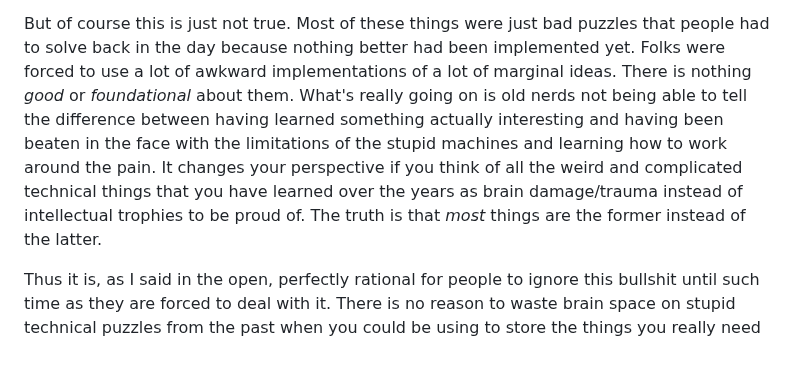
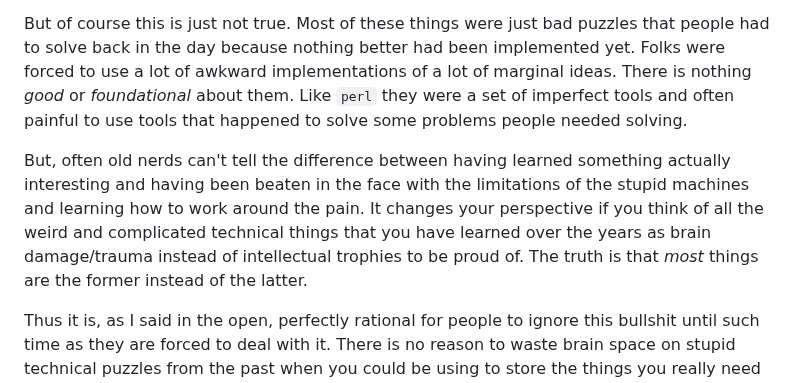
Before and after one commit to psu13/mutable-hakyll, a Markdown page: posts/need-to-know.md, the part around the change. Drawn GitHub-style; blank space fills up the shorter version.

Commit message:
need-to-know

```diff
--- a/posts/need-to-know.md
+++ b/posts/need-to-know.md
@@ -88,13 +88,16 @@ must also learn it."[^2]
 But of course this is just not true. Most of these things were just bad puzzles that
 people had to solve back in the day because nothing better had been implemented yet. Folks
 were forced to use a lot of awkward implementations of a lot of marginal ideas. There is
-nothing _good_ or _foundational_ about them. What's really going on is old nerds not being
-able to tell the difference between having learned something actually interesting and
-having been beaten in the face with the limitations of the stupid machines and learning
-how to work around the pain. It changes your perspective if you think of all the weird and
-complicated technical things that you have learned over the years as brain damage/trauma
-instead of intellectual trophies to be proud of. The truth is that _most_ things are the
-former instead of the latter.
+nothing _good_ or _foundational_ about them. Like `perl` they were a set of imperfect
+tools and often painful to use tools that happened to solve some problems people needed
+solving.
+
+But, often old nerds can't tell the difference between having learned something actually
+interesting and having been beaten in the face with the limitations of the stupid machines
+and learning how to work around the pain. It changes your perspective if you think of all
+the weird and complicated technical things that you have learned over the years as brain
+damage/trauma instead of intellectual trophies to be proud of. The truth is that _most_
+things are the former instead of the latter.
 
 Thus it is, as I said in the open, perfectly rational for people to ignore this bullshit until
 such time as they are forced to deal with it. There is no reason to waste brain space on
```
